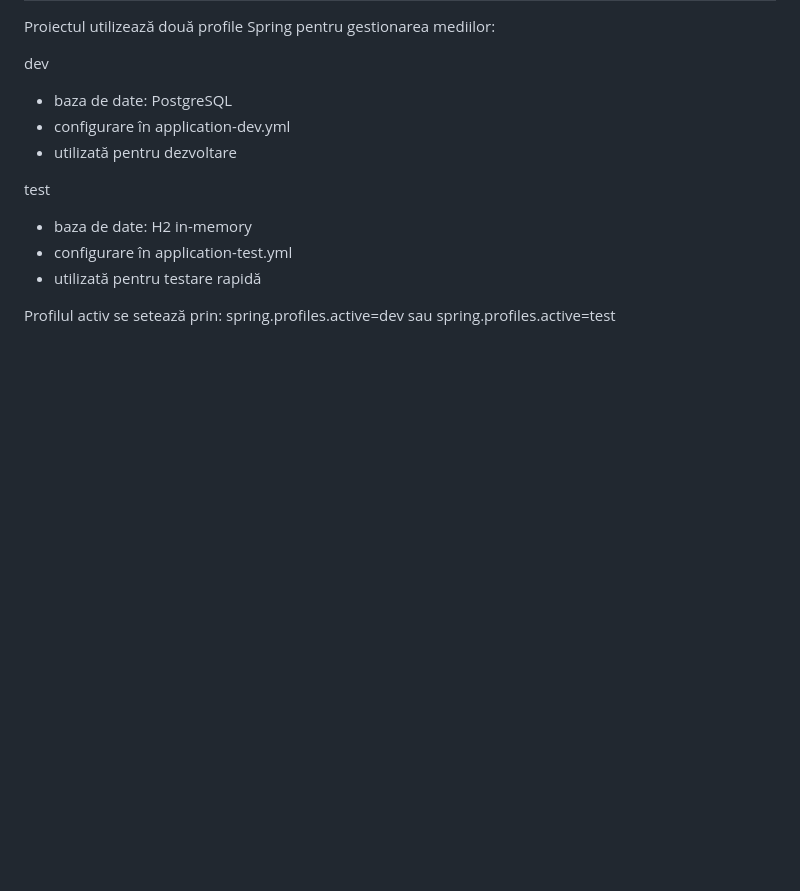
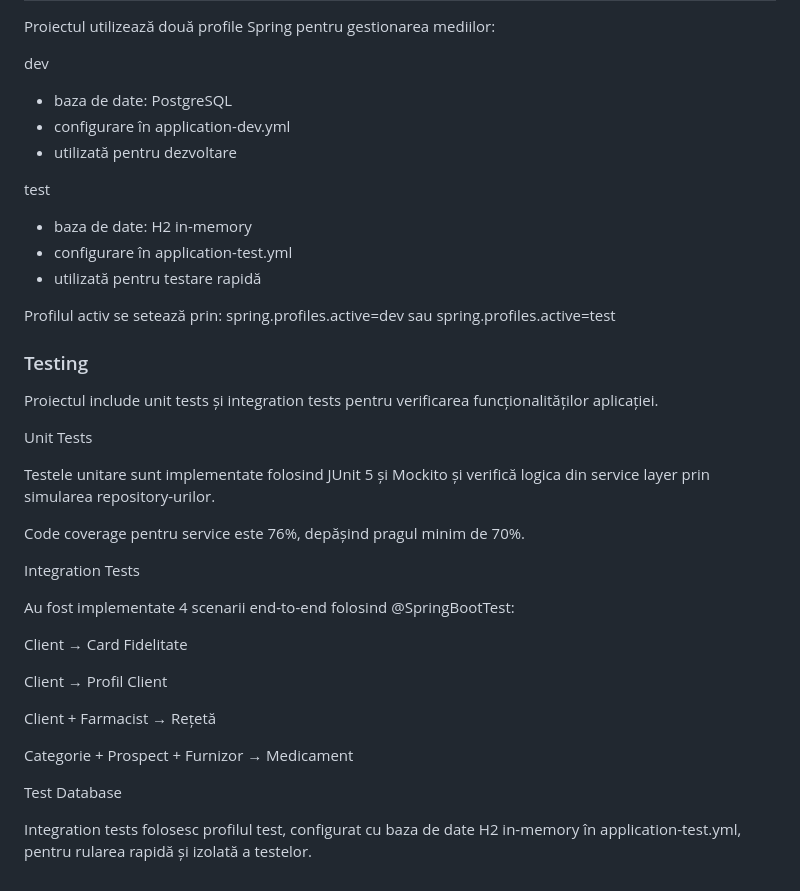
Before and after one commit to GeorgianaMatusoiu/awbd-proiect, a Markdown page: README.md, the part around the change. Drawn GitHub-style; blank space fills up the shorter version.

```diff
--- a/README.md
+++ b/README.md
@@ -99,3 +99,29 @@ Profilul activ se setează prin:
 spring.profiles.active=dev
 sau
 spring.profiles.active=test
+
+### Testing
+
+Proiectul include unit tests și integration tests pentru verificarea funcționalităților aplicației.
+
+Unit Tests
+
+Testele unitare sunt implementate folosind JUnit 5 și Mockito și verifică logica din service layer prin simularea repository-urilor.
+
+Code coverage pentru service este 76%, depășind pragul minim de 70%.
+
+Integration Tests
+
+Au fost implementate 4 scenarii end-to-end folosind @SpringBootTest:
+
+Client → Card Fidelitate
+
+Client → Profil Client
+
+Client + Farmacist → Rețetă
+
+Categorie + Prospect + Furnizor → Medicament
+
+Test Database
+
+Integration tests folosesc profilul test, configurat cu baza de date H2 in-memory în application-test.yml, pentru rularea rapidă și izolată a testelor.
```
